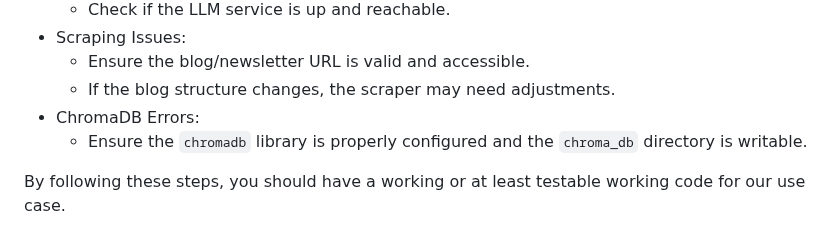
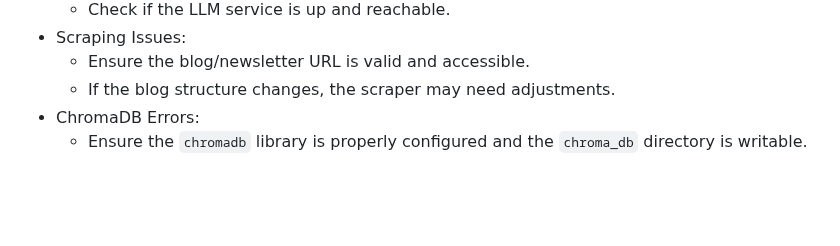
Before and after one commit to Btere/Generative_Ai_project, a Markdown page: README.md, the part around the change. GitHub-like rendering; blank space fills up the shorter version.

Commit message:
Remove info from readme file

```diff
--- a/README.md
+++ b/README.md
@@ -158,6 +158,3 @@ We can also use Azure cosmodb for the vector database for RAG.
   - If the blog structure changes, the scraper may need adjustments.
 - ChromaDB Errors:
   - Ensure the `chromadb` library is properly configured and the `chroma_db` directory is writable.
-
-
-By following these steps, you should have a working or at least testable working code for our use case.
```
